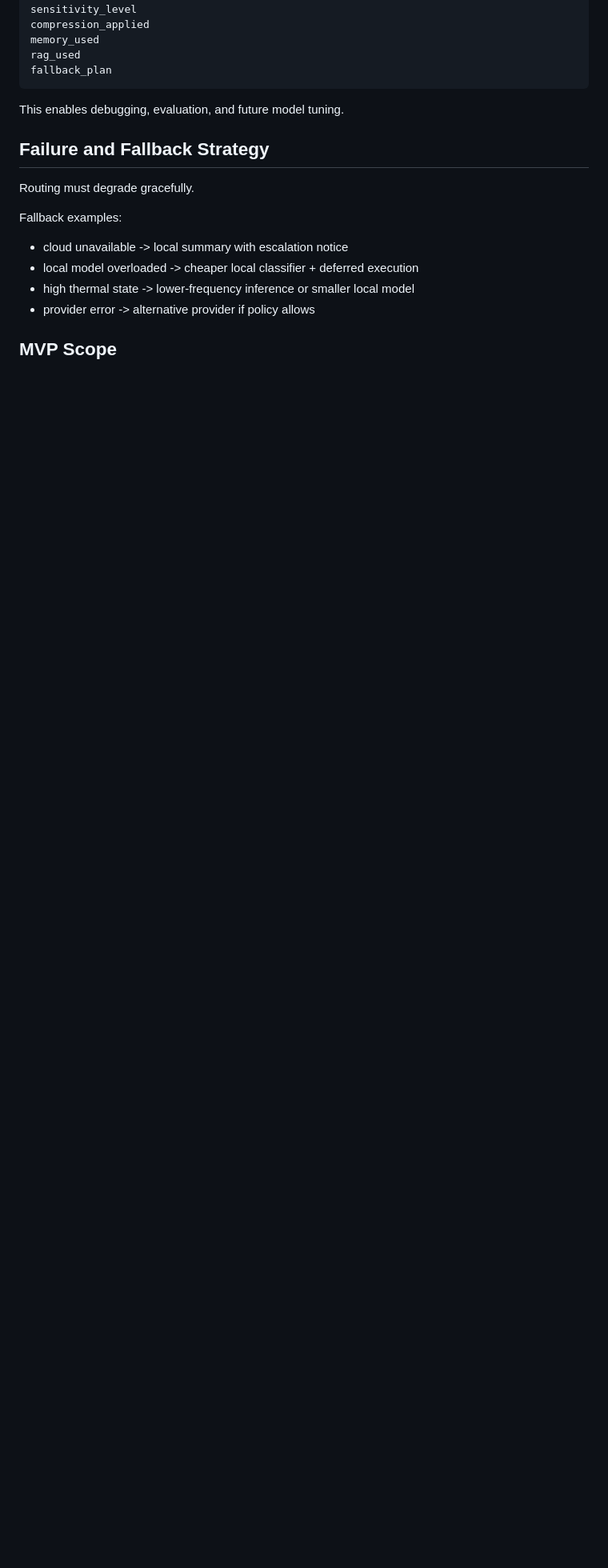
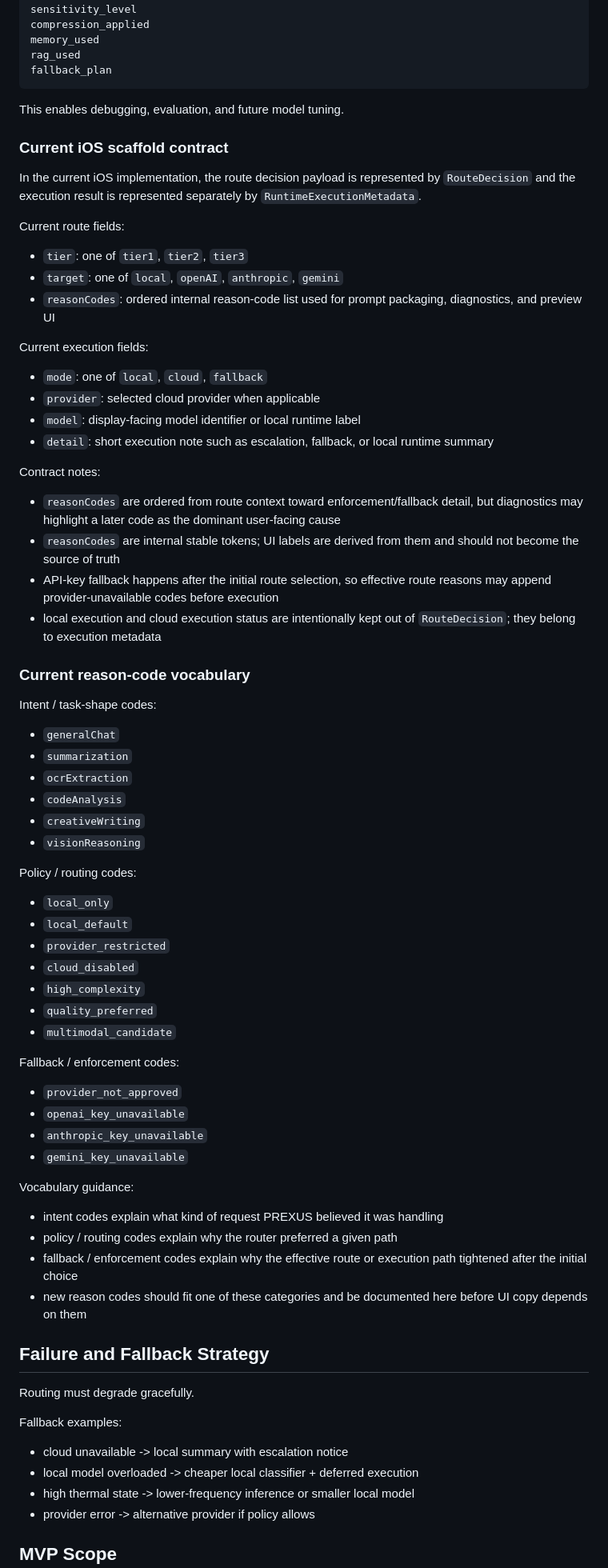
Before and after one commit to studio-prospect/qwon-ai-ios, a Markdown page: docs/requirements/routing_design.md, the part around the change. Shown at 80% size. Rendered like a GitHub page; blank space fills up the shorter version.

Commit message:
Document route decision contract

```diff
--- a/docs/requirements/routing_design.md
+++ b/docs/requirements/routing_design.md
@@ -267,6 +267,65 @@ fallback_plan
 
 This enables debugging, evaluation, and future model tuning.
 
+### Current iOS scaffold contract
+
+In the current iOS implementation, the route decision payload is represented by `RouteDecision` and the execution result is represented separately by `RuntimeExecutionMetadata`.
+
+Current route fields:
+
+- `tier`: one of `tier1`, `tier2`, `tier3`
+- `target`: one of `local`, `openAI`, `anthropic`, `gemini`
+- `reasonCodes`: ordered internal reason-code list used for prompt packaging, diagnostics, and preview UI
+
+Current execution fields:
+
+- `mode`: one of `local`, `cloud`, `fallback`
+- `provider`: selected cloud provider when applicable
+- `model`: display-facing model identifier or local runtime label
+- `detail`: short execution note such as escalation, fallback, or local runtime summary
+
+Contract notes:
+
+- `reasonCodes` are ordered from route context toward enforcement/fallback detail, but diagnostics may highlight a later code as the dominant user-facing cause
+- `reasonCodes` are internal stable tokens; UI labels are derived from them and should not become the source of truth
+- API-key fallback happens after the initial route selection, so effective route reasons may append provider-unavailable codes before execution
+- local execution and cloud execution status are intentionally kept out of `RouteDecision`; they belong to execution metadata
+
+### Current reason-code vocabulary
+
+Intent / task-shape codes:
+
+- `generalChat`
+- `summarization`
+- `ocrExtraction`
+- `codeAnalysis`
+- `creativeWriting`
+- `visionReasoning`
+
+Policy / routing codes:
+
+- `local_only`
+- `local_default`
+- `provider_restricted`
+- `cloud_disabled`
+- `high_complexity`
+- `quality_preferred`
+- `multimodal_candidate`
+
+Fallback / enforcement codes:
+
+- `provider_not_approved`
+- `openai_key_unavailable`
+- `anthropic_key_unavailable`
+- `gemini_key_unavailable`
+
+Vocabulary guidance:
+
+- intent codes explain what kind of request PREXUS believed it was handling
+- policy / routing codes explain why the router preferred a given path
+- fallback / enforcement codes explain why the effective route or execution path tightened after the initial choice
+- new reason codes should fit one of these categories and be documented here before UI copy depends on them
+
 ## Failure and Fallback Strategy
 
 Routing must degrade gracefully.
```
Also changed, not shown: docs/product/mvp_completion_plan.md (+10 -9 lines).
